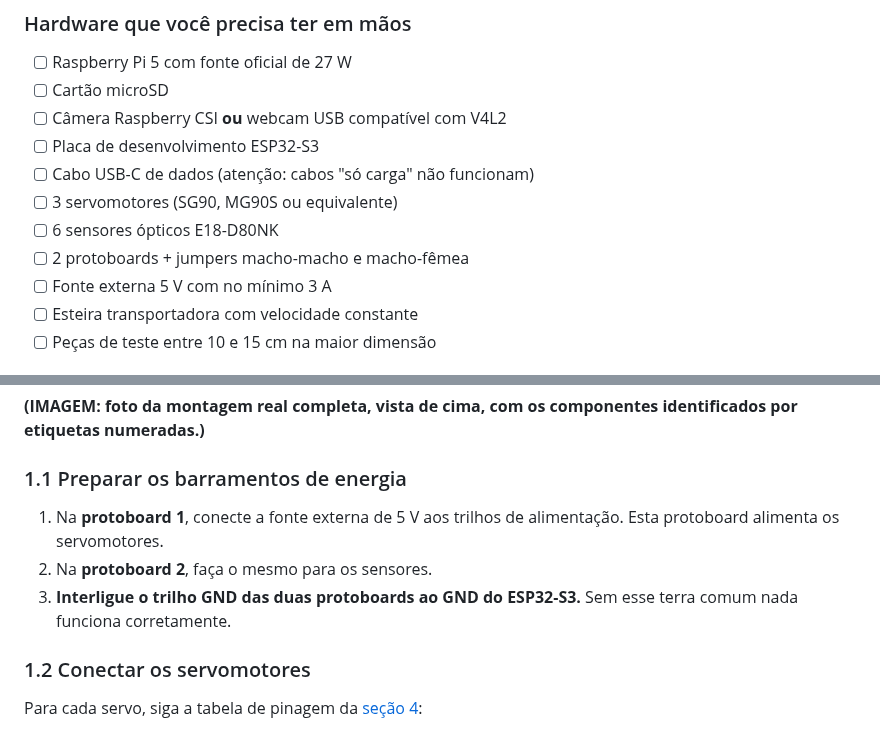
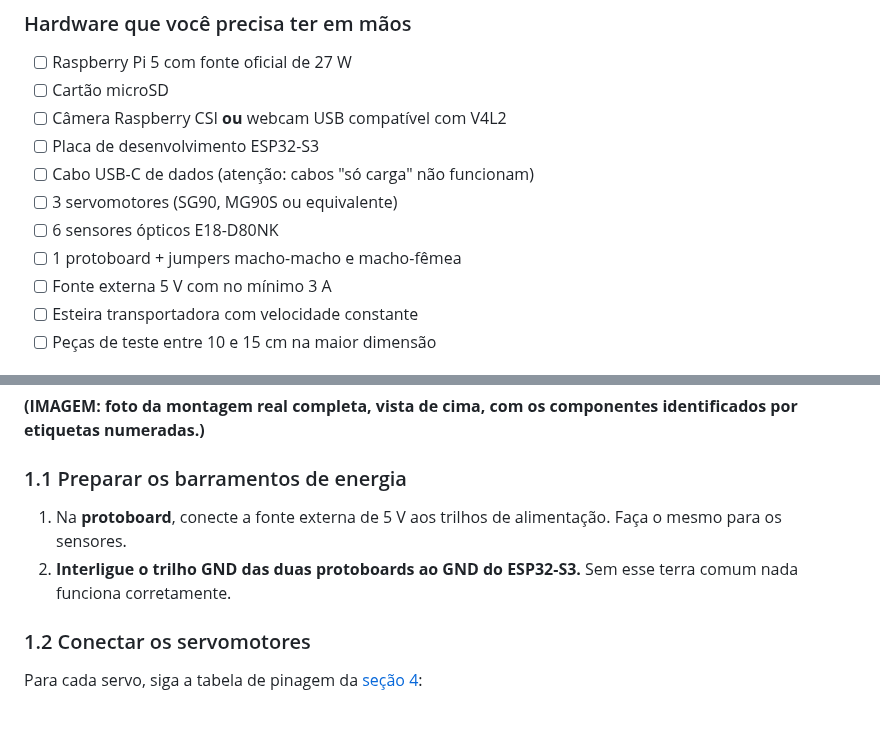
Before and after one commit to RaphaelRates/Projeto-Beirada, a Markdown page: README.md, 2 parts joined by grey strips. Rendered like a GitHub page.

```diff
--- a/README.md
+++ b/README.md
@@ -261,7 +261,7 @@ screen /dev/ttyACM0 115200      # sair: Ctrl+A depois K
 - [ ] Cabo USB-C de dados (atenção: cabos "só carga" não funcionam)
 - [ ] 3 servomotores (SG90, MG90S ou equivalente)
 - [ ] 6 sensores ópticos E18-D80NK
-- [ ] 2 protoboards + jumpers macho-macho e macho-fêmea
+- [ ] 1 protoboard + jumpers macho-macho e macho-fêmea
 - [ ] Fonte externa 5 V com no mínimo 3 A
 - [ ] Esteira transportadora com velocidade constante
 - [ ] Peças de teste entre 10 e 15 cm na maior dimensão
@@ -293,9 +293,8 @@ screen /dev/ttyACM0 115200      # sair: Ctrl+A depois K
 
 ### 1.1 Preparar os barramentos de energia
 
-1. Na **protoboard 1**, conecte a fonte externa de 5 V aos trilhos de alimentação. Esta protoboard alimenta os servomotores.
-2. Na **protoboard 2**, faça o mesmo para os sensores.
-3. **Interligue o trilho GND das duas protoboards ao GND do ESP32-S3.** Sem esse terra comum nada funciona corretamente.
+1. Na **protoboard**, conecte a fonte externa de 5 V aos trilhos de alimentação. Faça o mesmo para os sensores.
+2. **Interligue o trilho GND das duas protoboards ao GND do ESP32-S3.** Sem esse terra comum nada funciona corretamente.
 
 ### 1.2 Conectar os servomotores
 
```
